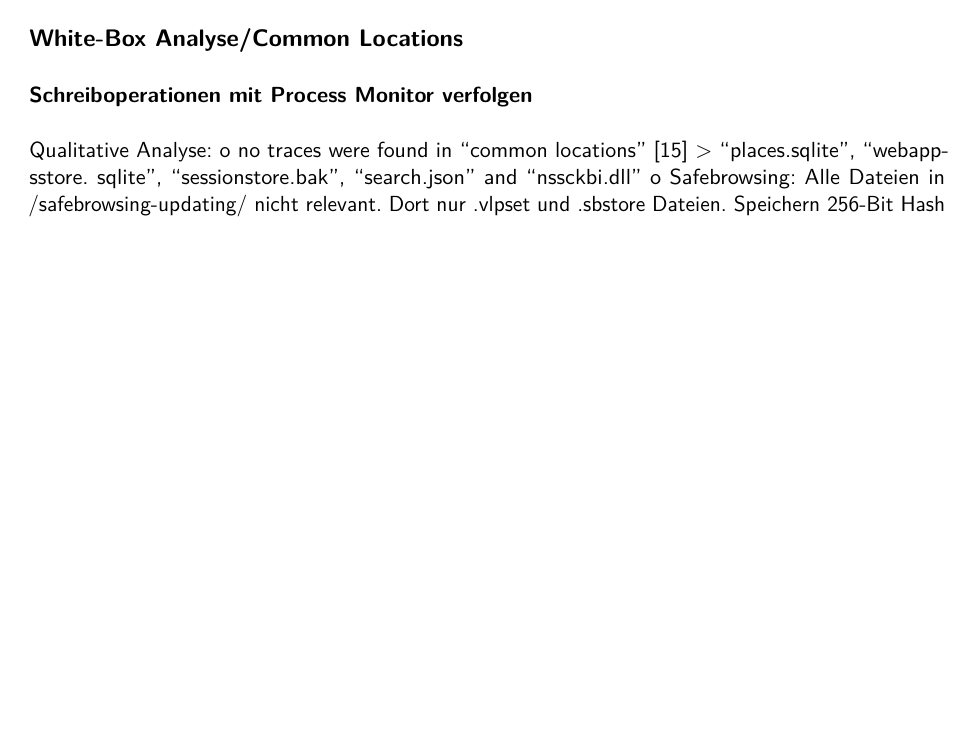
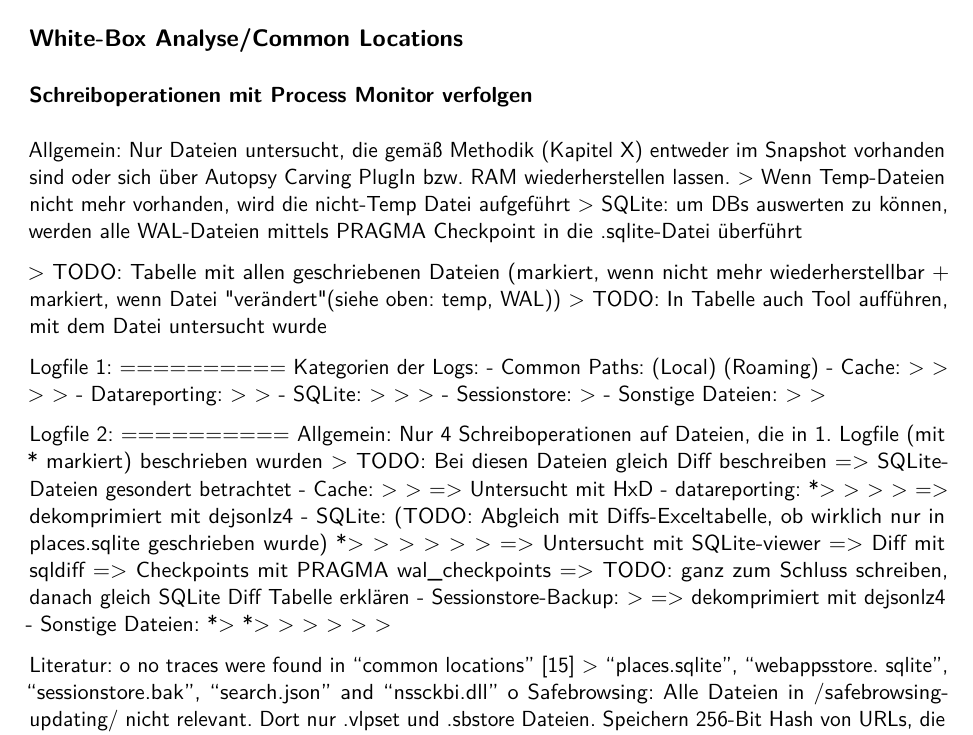
Before and after one commit to ca-schue/cfv-private-browsing, a LaTeX document (main.tex, which reads kapitel/05_Ergebnisse.tex): part of page 25 of 35, cut so that both start at the same text, the shorter picture padded with empty space. Compiled offline with pdfLaTeX.

Commit message:
Firefox: File Operations content added

```diff
--- a/kapitel/05_Ergebnisse.tex
+++ b/kapitel/05_Ergebnisse.tex
@@ -12,7 +12,77 @@ Für jedes Unterkapitel gilt:
 
 \subsubsection*{Schreiboperationen mit Process Monitor verfolgen}
 
-Qualitative Analyse:
+Allgemein: Nur Dateien untersucht, die gemäß Methodik (Kapitel X) entweder im Snapshot vorhanden sind oder sich über Autopsy Carving PlugIn bzw. RAM wiederherstellen lassen.
+> Wenn Temp-Dateien nicht mehr vorhanden, wird die nicht-Temp Datei aufgeführt
+> SQLite: um DBs auswerten zu können, werden alle WAL-Dateien mittels PRAGMA Checkpoint in die .sqlite-Datei überführt
+
+> TODO: Tabelle mit allen geschriebenen Dateien (markiert, wenn nicht mehr wiederherstellbar + markiert, wenn Datei "verändert" (siehe oben: temp, WAL))
+> TODO: In Tabelle auch Tool aufführen, mit dem Datei untersucht wurde
+
+Logfile 1:
+==========
+Kategorien der Logs:
+- Common Paths:
+	(Local) %C:\Users\Forensik\AppData\Local\Mozilla\Firefox\Profiles\<Profile>.default-release\
+	(Roaming) %C:\Users\Forensik\AppData\Roaming\Mozilla\Firefox\Profiles\<Profile>.default-release\
+- Cache:
+	> % \cache2\entries\037778A55E1B7E9BED3390289866D09402D6C913 (Local)
+	> % \cache2\entries\1223A0378B8971FA4CD25EA1731C80B2B1676B42 (Local)
+	> % \cache2\entries\250EE2BC03AFF526F1A1C3DB212A79DE3EB60D5E (Local)
+	> % \jumpListCache\ZKJGVJPzPe7w4w0KwEY0jw==.ico (Local)
+- Datareporting:
+	> % \datareporting\glean\events\pageload (Roaming)
+	> % \datareporting\glean\db\data.safe (Roaming)
+- SQLite:
+	> % \storage\permanent\chrome\idb\3870112724rsegmnoittet-es.sqlite (Roaming)
+	> % \places.sqlite (Roaming)
+	> % \formhistory.sqlite (Roaming)
+- Sessionstore:
+	> % \sessionstore-backups\recovery.jsonlz4 (Roaming)
+- Sonstige Dateien:
+	> % \prefs-1.js
+	> % \xulstore.json
+
+
+Logfile 2:
+==========
+Allgemein: Nur 4 Schreiboperationen auf Dateien, die in 1. Logfile (mit * markiert) beschrieben wurden
+> TODO: Bei diesen Dateien gleich Diff beschreiben => SQLite-Dateien gesondert betrachtet
+- Cache:
+	> % \cache2\index (Local)
+	> % \cache2\index.log (Local)
+		=> Untersucht mit HxD
+- datareporting:
+	*> % \datareporting\glean\db\data.safe (Roaming)
+	> %  \datareporting\glean\db\9102466b-e465-4ecb-810f-74ae90c64c63.new-profile.jsonlz4 (Roaming)
+	> % \datareporting\glean\db\86f4c992-6329-415b-8c29-911a2d4b7f9d.event.jsonlz4 (Roaming)
+	> % \datareporting\glean\db\abf8b065-41a4-4e94-a044-1cead61e396a.main.jsonlz4 (Roaming)
+		=> dekomprimiert mit dejsonlz4
+- SQLite: (TODO: Abgleich mit Diffs-Exceltabelle, ob wirklich nur in places.sqlite geschrieben wurde)
+	*> % \places.sqlite (Roaming)
+	> % \formhistory.sqlite (Roaming)
+	> % \webappsstore.sqlite (Roaming)
+	> % \favicons.sqlite-wal (Roaming)
+	> % \storage.sqlite (Roaming)
+	> % \storage\permanent\chrome\idb\1657114595AmcateirvtiSty.sqlite (Roaming)
+		=> Untersucht mit SQLite-viewer
+		=> Diff mit sqldiff
+		=> Checkpoints mit PRAGMA wal\_checkpoints
+		=> TODO: ganz zum Schluss schreiben, danach gleich SQLite Diff Tabelle erklären
+- Sessionstore-Backup:
+	> % \sessionstore.jsonlz4.tmp
+		=> dekomprimiert mit dejsonlz4
+- Sonstige Dateien:
+	*> % \prefs-1.js (Roaming)
+	*> % \xulstore.json (Roaming)
+	> % \sessionCheckpoints.json (Roaming)
+	> % \9102466b-e465-4ecb-810f-74ae90c64c63.tmp (Roaming)
+	> % \86f4c992-6329-415b-8c29-911a2d4b7f9d.tmp (Roaming)
+	> % \abf8b065-41a4-4e94-a044-1cead61e396a.tmp (Roaming)
+	> % \a35decee-d7c6-4820-a381-2dc89ff33c76.tmp (Roaming)
+
+
+Literatur:
 	o no traces were found in “common locations” \cite{Montasari.2015}
 		>  “places.sqlite”, “webappsstore. sqlite”, “sessionstore.bak”, “search.json” and “nssckbi.dll”
 	o	Safebrowsing: Alle Dateien in /safebrowsing-updating/ nicht relevant. Dort nur .vlpset und .sbstore Dateien. Speichern 256-Bit Hash von URLs, die auf SafeSearch Blacklist stehen
```
Also changed, not shown: main.pdf, 6 other files.
